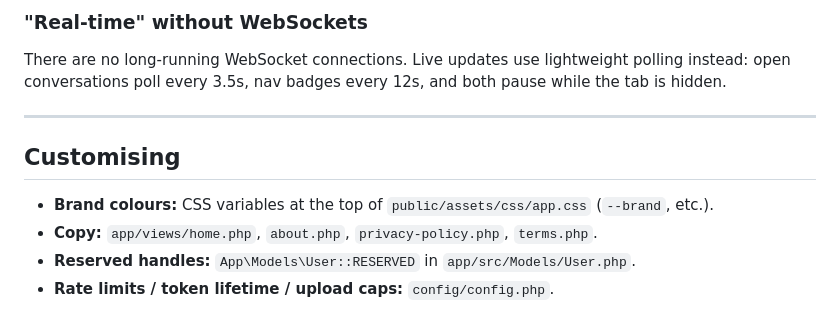
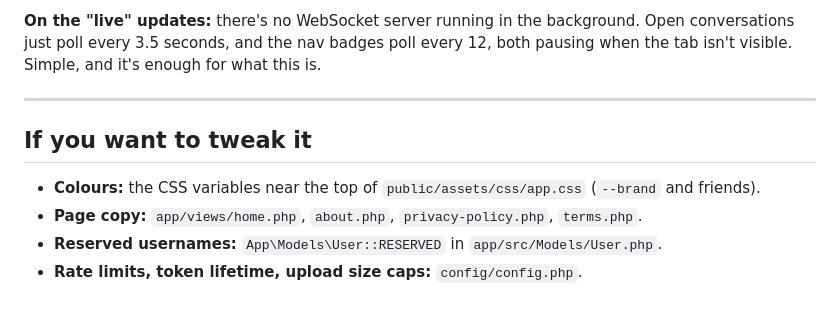
Before and after one commit to emchatsocial/emchat, a Markdown page: README.md, the part around one of its changes. Rendered like a GitHub page.

```diff
--- a/README.md
+++ b/README.md
@@ -65,13 +58,11 @@ intentionally left out of this README; open an issue if you're a contributor and
 
-### "Real-time" without WebSockets
-There are no long-running WebSocket connections. Live updates use lightweight polling instead:
-open conversations poll every 3.5s, nav badges every 12s, and both pause while the tab is hidden.
+**On the "live" updates:** there's no WebSocket server running in the background. Open conversations just poll every 3.5 seconds, and the nav badges poll every 12, both pausing when the tab isn't visible. Simple, and it's enough for what this is.
 
 ---
 
-## Customising
+## If you want to tweak it
 
-- **Brand colours:** CSS variables at the top of `public/assets/css/app.css` (`--brand`, etc.).
-- **Copy:** `app/views/home.php`, `about.php`, `privacy-policy.php`, `terms.php`.
-- **Reserved handles:** `App\Models\User::RESERVED` in `app/src/Models/User.php`.
-- **Rate limits / token lifetime / upload caps:** `config/config.php`.
+- **Colours:** the CSS variables near the top of `public/assets/css/app.css` (`--brand` and friends).
+- **Page copy:** `app/views/home.php`, `about.php`, `privacy-policy.php`, `terms.php`.
+- **Reserved usernames:** `App\Models\User::RESERVED` in `app/src/Models/User.php`.
+- **Rate limits, token lifetime, upload size caps:** `config/config.php`.
```
Also changed, not shown: other parts of README.md (+35 -42 lines).
